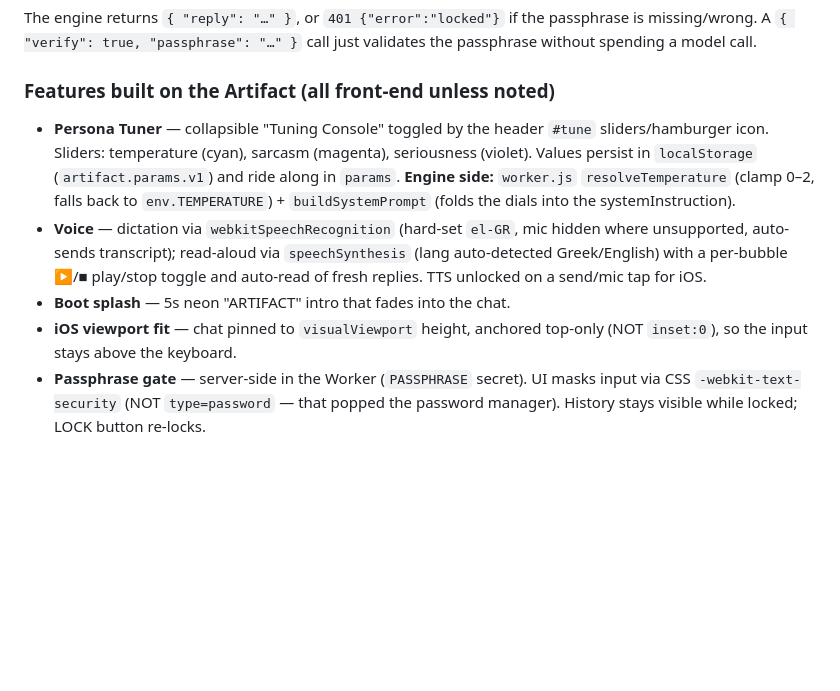
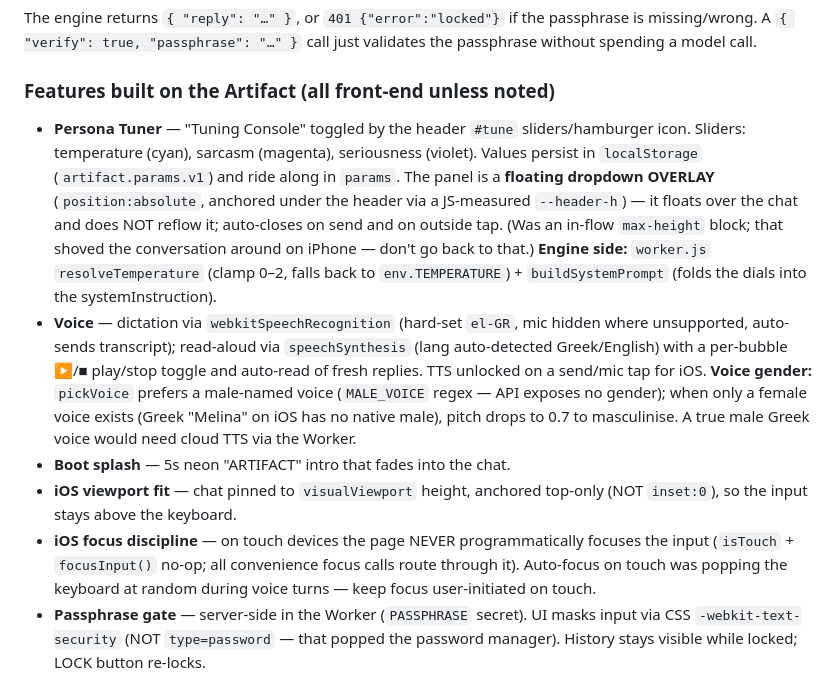
Before and after one commit to noustelos/noustelos-studio, a Markdown page: CLAUDE.md, the part around the change. GitHub-like rendering; blank space fills up the shorter version.

Commit message:
Update CLAUDE.md: tuner overlay, iOS focus discipline, voice gender
Co-Authored-By: Claude Opus 4.8 (1M context) <noreply@anthropic.com>

```diff
--- a/CLAUDE.md
+++ b/CLAUDE.md
@@ -45,20 +45,31 @@ passphrase is missing/wrong. A `{ "verify": true, "passphrase": "…" }` call ju
 validates the passphrase without spending a model call.
 
 ### Features built on the Artifact (all front-end unless noted)
-- **Persona Tuner** — collapsible "Tuning Console" toggled by the header `#tune`
+- **Persona Tuner** — "Tuning Console" toggled by the header `#tune`
   sliders/hamburger icon. Sliders: temperature (cyan), sarcasm (magenta),
   seriousness (violet). Values persist in `localStorage` (`artifact.params.v1`)
-  and ride along in `params`. **Engine side:** `worker.js` `resolveTemperature`
-  (clamp 0–2, falls back to `env.TEMPERATURE`) + `buildSystemPrompt` (folds the
-  dials into the systemInstruction).
+  and ride along in `params`. The panel is a **floating dropdown OVERLAY**
+  (`position:absolute`, anchored under the header via a JS-measured `--header-h`)
+  — it floats over the chat and does NOT reflow it; auto-closes on send and on
+  outside tap. (Was an in-flow `max-height` block; that shoved the conversation
+  around on iPhone — don't go back to that.) **Engine side:** `worker.js`
+  `resolveTemperature` (clamp 0–2, falls back to `env.TEMPERATURE`) +
+  `buildSystemPrompt` (folds the dials into the systemInstruction).
 - **Voice** — dictation via `webkitSpeechRecognition` (hard-set `el-GR`, mic
   hidden where unsupported, auto-sends transcript); read-aloud via
   `speechSynthesis` (lang auto-detected Greek/English) with a per-bubble ▶/■
   play/stop toggle and auto-read of fresh replies. TTS unlocked on a send/mic tap
-  for iOS.
+  for iOS. **Voice gender:** `pickVoice` prefers a male-named voice (`MALE_VOICE`
+  regex — API exposes no gender); when only a female voice exists (Greek
+  "Melina" on iOS has no native male), pitch drops to 0.7 to masculinise. A true
+  male Greek voice would need cloud TTS via the Worker.
 - **Boot splash** — 5s neon "ARTIFACT" intro that fades into the chat.
 - **iOS viewport fit** — chat pinned to `visualViewport` height, anchored
   top-only (NOT `inset:0`), so the input stays above the keyboard.
+- **iOS focus discipline** — on touch devices the page NEVER programmatically
+  focuses the input (`isTouch` + `focusInput()` no-op; all convenience focus
+  calls route through it). Auto-focus on touch was popping the keyboard at random
+  during voice turns — keep focus user-initiated on touch.
 - **Passphrase gate** — server-side in the Worker (`PASSPHRASE` secret). UI masks
   input via CSS `-webkit-text-security` (NOT `type=password` — that popped the
   password manager). History stays visible while locked; LOCK button re-locks.
```
